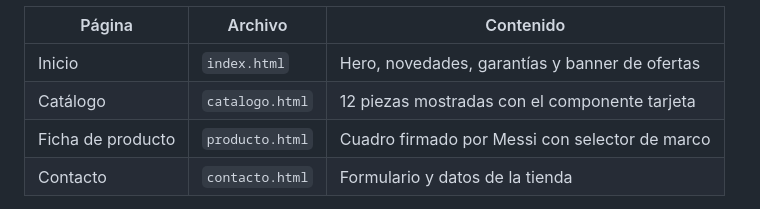
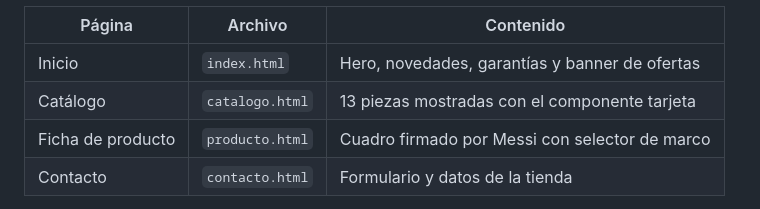
Before and after one commit to mafej65y-afk/tienda-web-di, a Markdown page: README.md, the part around the change. Drawn GitHub-style.

Commit message:
Docs: actualiza el catalogo a 13 piezas

```diff
--- a/README.md
+++ b/README.md
@@ -14,7 +14,7 @@ El Botín de la Bastilla es una tienda ficticia de objetos "requisados" durante
 | Página | Archivo | Contenido |
 |---|---|---|
 | Inicio | `index.html` | Hero, novedades, garantías y banner de ofertas |
-| Catálogo | `catalogo.html` | 12 piezas mostradas con el componente tarjeta |
+| Catálogo | `catalogo.html` | 13 piezas mostradas con el componente tarjeta |
 | Ficha de producto | `producto.html` | Cuadro firmado por Messi con selector de marco |
 | Contacto | `contacto.html` | Formulario y datos de la tienda |
 
```
